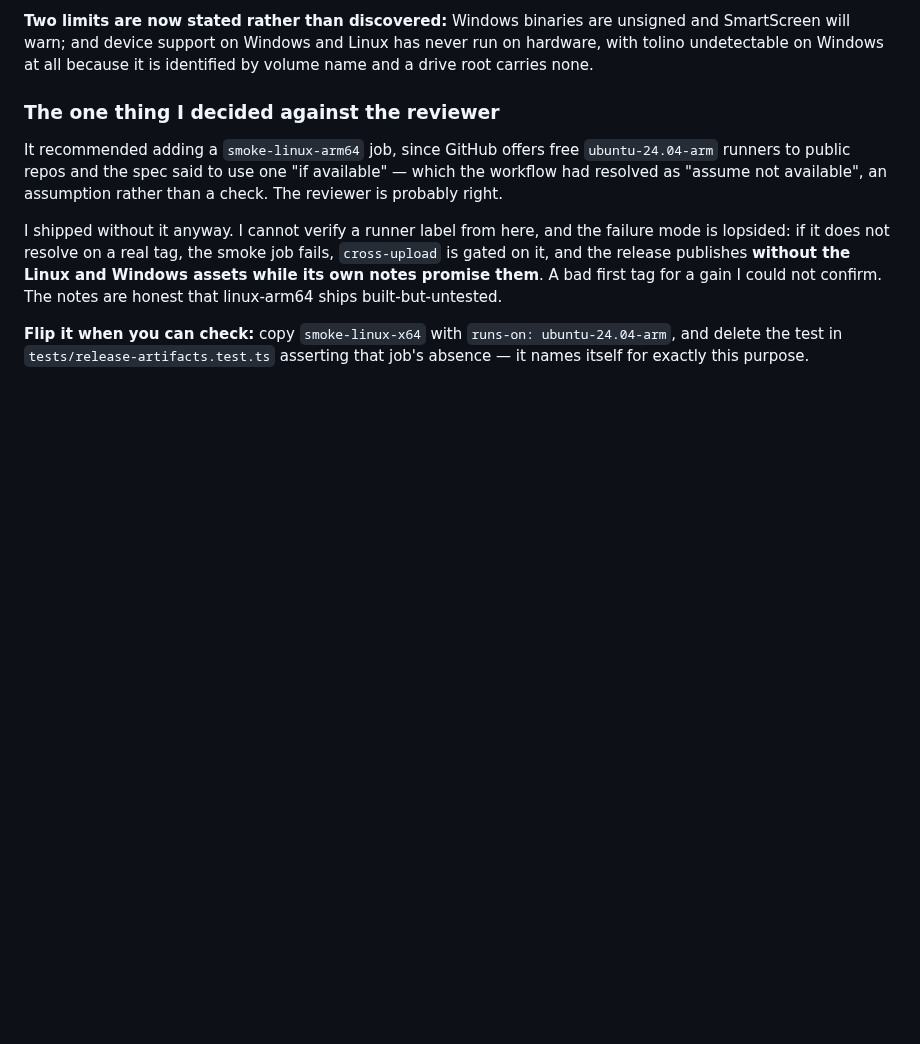
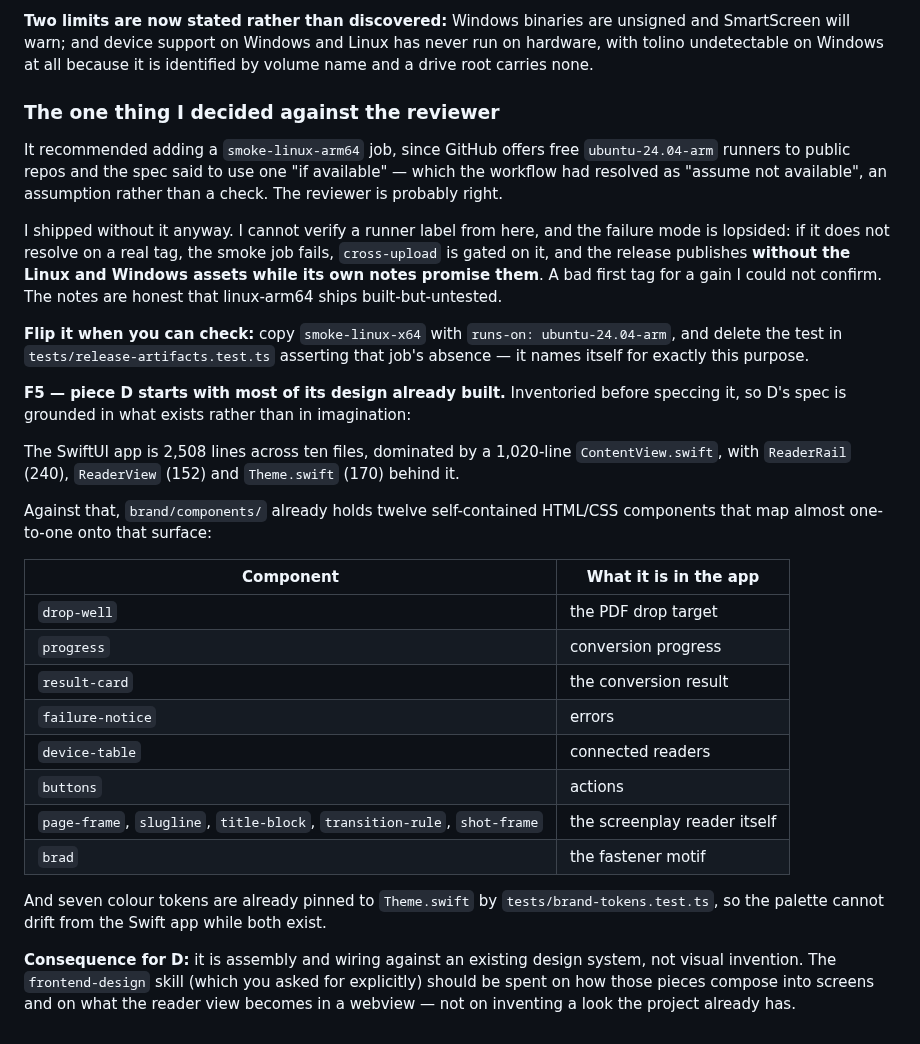
Before and after one commit to ssandweiss/screepub, a Markdown page: docs/superpowers/AUTONOMOUS-RUN-2026-09-13.md, the part around the change. Rendered like a GitHub page; blank space fills up the shorter version.

Commit message:
Piece D will be assembly, not invention
Inventoried before speccing: brand/components already holds twelve HTML/CSS
components mapping almost one-to-one onto the SwiftUI app's surface, including
the five that make up the screenplay reader, with seven colour tokens pinned
to Theme.swift by a test.

Co-Authored-By: Claude Opus 5 (1M context) <noreply@anthropic.com>
Claude-Session: https://claude.ai/code/session_01EwcqvziTDJLjcRbJF8ppbe

```diff
--- a/docs/superpowers/AUTONOMOUS-RUN-2026-09-13.md
+++ b/docs/superpowers/AUTONOMOUS-RUN-2026-09-13.md
@@ -329,3 +329,35 @@ built-but-untested.
 `runs-on: ubuntu-24.04-arm`, and delete the test in
 `tests/release-artifacts.test.ts` asserting that job's absence — it names
 itself for exactly this purpose.
+
+**F5 — piece D starts with most of its design already built.** Inventoried
+before speccing it, so D's spec is grounded in what exists rather than in
+imagination:
+
+The SwiftUI app is 2,508 lines across ten files, dominated by a 1,020-line
+`ContentView.swift`, with `ReaderRail` (240), `ReaderView` (152) and
+`Theme.swift` (170) behind it.
+
+Against that, `brand/components/` already holds twelve self-contained HTML/CSS
+components that map almost one-to-one onto that surface:
+
+| Component | What it is in the app |
+|---|---|
+| `drop-well` | the PDF drop target |
+| `progress` | conversion progress |
+| `result-card` | the conversion result |
+| `failure-notice` | errors |
+| `device-table` | connected readers |
+| `buttons` | actions |
+| `page-frame`, `slugline`, `title-block`, `transition-rule`, `shot-frame` | the screenplay reader itself |
+| `brad` | the fastener motif |
+
+And seven colour tokens are already pinned to `Theme.swift` by
+`tests/brand-tokens.test.ts`, so the palette cannot drift from the Swift app
+while both exist.
+
+**Consequence for D:** it is assembly and wiring against an existing design
+system, not visual invention. The `frontend-design` skill (which you asked for
+explicitly) should be spent on how those pieces compose into screens and on
+what the reader view becomes in a webview — not on inventing a look the
+project already has.
```
